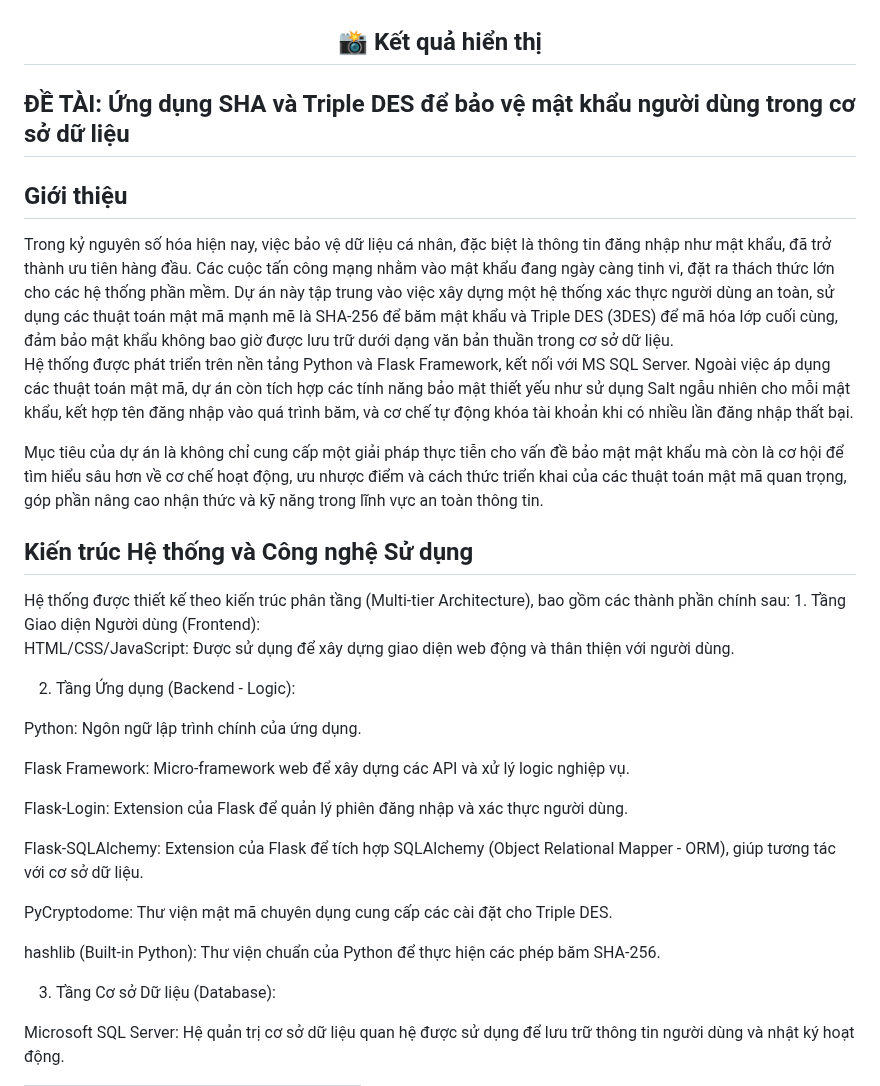
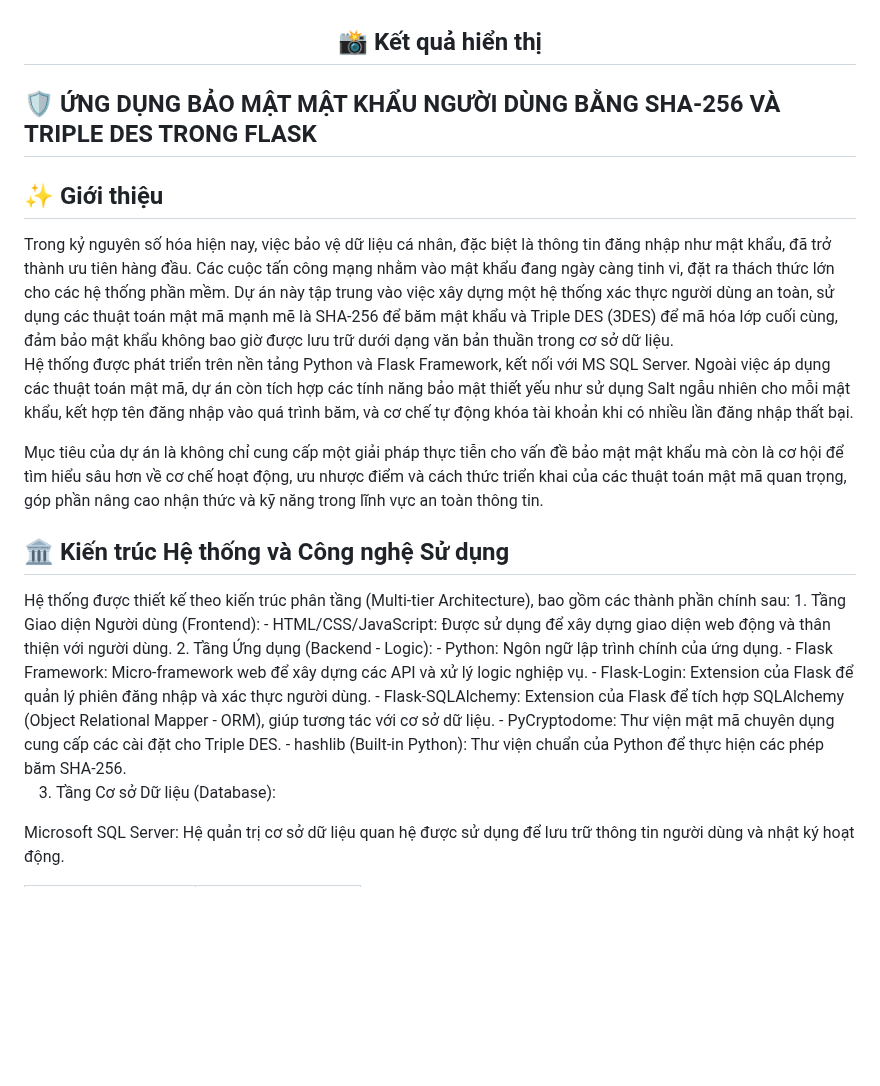
Before and after one commit to Thuhuyen8324/Ung-dung-SHA-va-Triple-DES-de-bao-mat-mat-khau-nguoi-dung-trong-co-so-du-lieu, a Markdown page: README.md, the part around the change. GitHub-like rendering; blank space fills up the shorter version.

```diff
--- a/README.md
+++ b/README.md
@@ -1,30 +1,22 @@
 <h2 align="center">📸 Kết quả hiển thị</h2>
-<h2 align=""center">ĐỀ TÀI: Ứng dụng SHA và Triple DES để bảo vệ mật khẩu người dùng trong cơ sở dữ liệu </h2>
-<h2>Giới thiệu</h2>
+<h2 align=""center">🛡️ ỨNG DỤNG BẢO MẬT MẬT KHẨU NGƯỜI DÙNG BẰNG SHA-256 VÀ TRIPLE DES TRONG FLASK</h2>
+<h2>✨ Giới thiệu</h2>
 Trong kỷ nguyên số hóa hiện nay, việc bảo vệ dữ liệu cá nhân, đặc biệt là thông tin đăng nhập như mật khẩu, đã trở thành ưu tiên hàng đầu. Các cuộc tấn công mạng nhằm vào mật khẩu đang ngày càng tinh vi, đặt ra thách thức lớn cho các hệ thống phần mềm. Dự án này tập trung vào việc xây dựng một hệ thống xác thực người dùng an toàn, sử dụng các thuật toán mật mã mạnh mẽ là SHA-256 để băm mật khẩu và Triple DES (3DES) để mã hóa lớp cuối cùng, đảm bảo mật khẩu không bao giờ được lưu trữ dưới dạng văn bản thuần trong cơ sở dữ liệu.
 
 Hệ thống được phát triển trên nền tảng Python và Flask Framework, kết nối với MS SQL Server. Ngoài việc áp dụng các thuật toán mật mã, dự án còn tích hợp các tính năng bảo mật thiết yếu như sử dụng Salt ngẫu nhiên cho mỗi mật khẩu, kết hợp tên đăng nhập vào quá trình băm, và cơ chế tự động khóa tài khoản khi có nhiều lần đăng nhập thất bại.
 
 Mục tiêu của dự án là không chỉ cung cấp một giải pháp thực tiễn cho vấn đề bảo mật mật khẩu mà còn là cơ hội để tìm hiểu sâu hơn về cơ chế hoạt động, ưu nhược điểm và cách thức triển khai của các thuật toán mật mã quan trọng, góp phần nâng cao nhận thức và kỹ năng trong lĩnh vực an toàn thông tin.
-<h2>Kiến trúc Hệ thống và Công nghệ Sử dụng</h2>
+<h2>🏛️ Kiến trúc Hệ thống và Công nghệ Sử dụng</h2>
 Hệ thống được thiết kế theo kiến trúc phân tầng (Multi-tier Architecture), bao gồm các thành phần chính sau:
 1. Tầng Giao diện Người dùng (Frontend):
-
-HTML/CSS/JavaScript: Được sử dụng để xây dựng giao diện web động và thân thiện với người dùng.
-
+- HTML/CSS/JavaScript: Được sử dụng để xây dựng giao diện web động và thân thiện với người dùng.
 2. Tầng Ứng dụng (Backend - Logic):
-
-Python: Ngôn ngữ lập trình chính của ứng dụng.
-
-Flask Framework: Micro-framework web để xây dựng các API và xử lý logic nghiệp vụ.
-
-Flask-Login: Extension của Flask để quản lý phiên đăng nhập và xác thực người dùng.
-
-Flask-SQLAlchemy: Extension của Flask để tích hợp SQLAlchemy (Object Relational Mapper - ORM), giúp tương tác với cơ sở dữ liệu.
-
-PyCryptodome: Thư viện mật mã chuyên dụng cung cấp các cài đặt cho Triple DES.
-
-hashlib (Built-in Python): Thư viện chuẩn của Python để thực hiện các phép băm SHA-256.
+- Python: Ngôn ngữ lập trình chính của ứng dụng.
+- Flask Framework: Micro-framework web để xây dựng các API và xử lý logic nghiệp vụ.
+- Flask-Login: Extension của Flask để quản lý phiên đăng nhập và xác thực người dùng.
+- Flask-SQLAlchemy: Extension của Flask để tích hợp SQLAlchemy (Object Relational Mapper - ORM), giúp tương tác với cơ sở dữ liệu.
+- PyCryptodome: Thư viện mật mã chuyên dụng cung cấp các cài đặt cho Triple DES.
+- hashlib (Built-in Python): Thư viện chuẩn của Python để thực hiện các phép băm SHA-256.
 
 3. Tầng Cơ sở Dữ liệu (Database):
 
```
